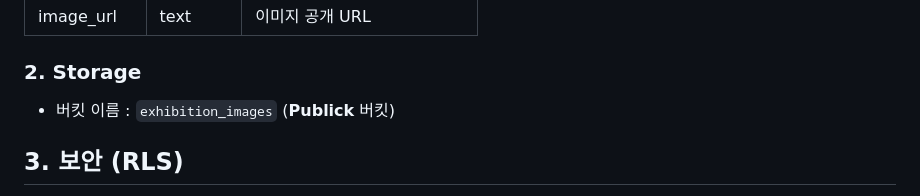
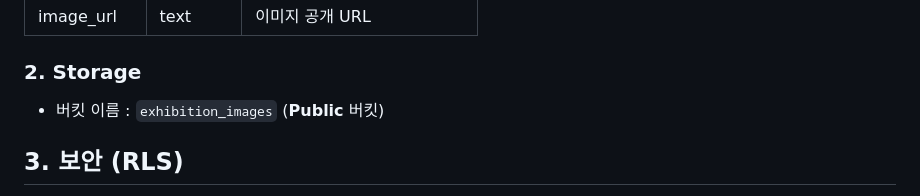
Before and after one commit to Ohhuijeong/exhibit, a Markdown page: README.md, the part around the change. Rendered like a GitHub page.

Commit message:
README 파일 오탈자 수정2

```diff
--- a/README.md
+++ b/README.md
@@ -72,7 +72,7 @@ exhibit/
 | image_url | text | 이미지 공개 URL |
 
 ### 2. Storage
-- 버킷 이름 : `exhibition_images` (**Publick** 버킷)
+- 버킷 이름 : `exhibition_images` (**Public** 버킷)
 
 ## 3. 보안 (RLS)
 `config.js`의 키는 브라우저에 노출되는 **publishable(anon) key**입니다.
```
